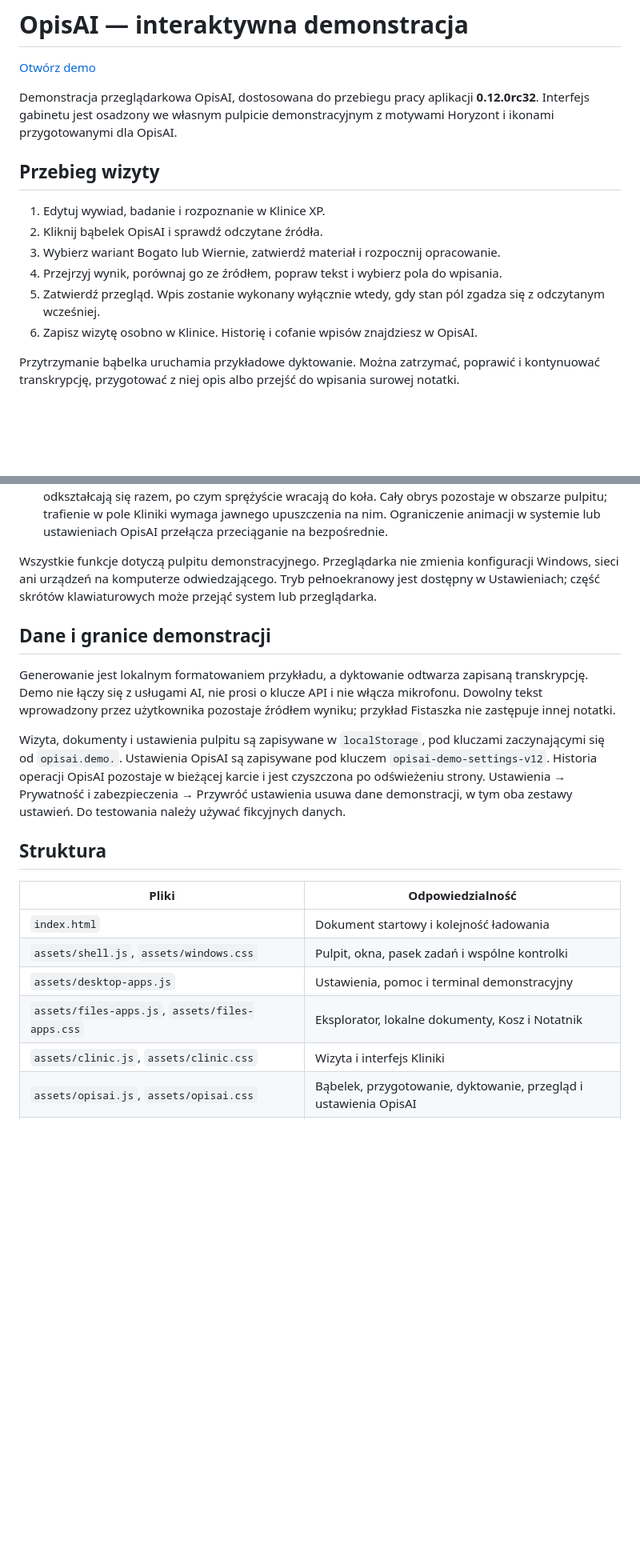
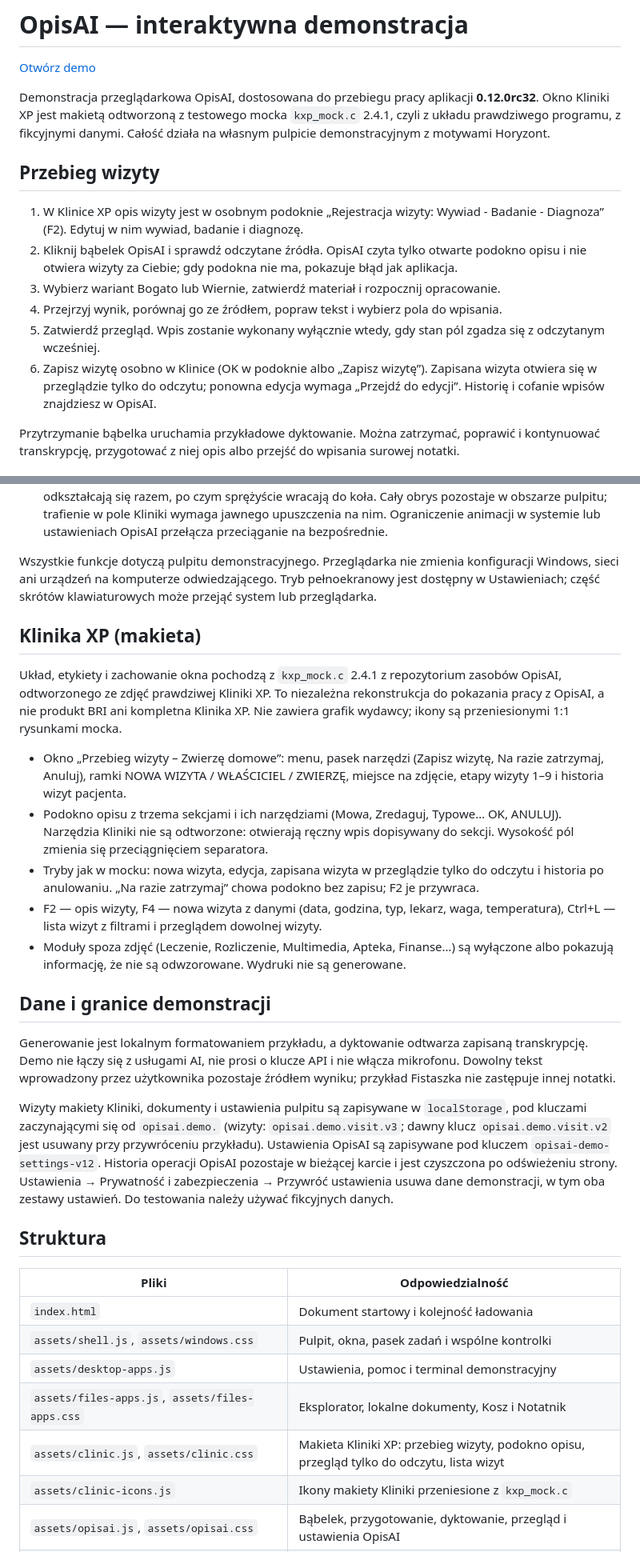
Before and after one commit to guziczak/opisai, a Markdown page: README.md, 2 parts joined by grey strips. Shown at 80% size. Drawn GitHub-style; blank space fills up the shorter version.

Commit message:
README and asset sources: the Klinika XP mock-up
Co-Authored-By: Claude Opus 5.5 <noreply@anthropic.com>
Claude-Session: https://claude.ai/code/session_01NQmpTndiPjnKP1oew8THuQ

```diff
--- a/README.md
+++ b/README.md
@@ -2,16 +2,16 @@
 
 [Otwórz demo](https://guziczak.github.io/opisai/)
 
-Demonstracja przeglądarkowa OpisAI, dostosowana do przebiegu pracy aplikacji **0.12.0rc32**. Interfejs gabinetu jest osadzony we własnym pulpicie demonstracyjnym z motywami Horyzont i ikonami przygotowanymi dla OpisAI.
+Demonstracja przeglądarkowa OpisAI, dostosowana do przebiegu pracy aplikacji **0.12.0rc32**. Okno Kliniki XP jest makietą odtworzoną z testowego mocka `kxp_mock.c` 2.4.1, czyli z układu prawdziwego programu, z fikcyjnymi danymi. Całość działa na własnym pulpicie demonstracyjnym z motywami Horyzont.
 
 ## Przebieg wizyty
 
-1. Edytuj wywiad, badanie i rozpoznanie w Klinice XP.
-2. Kliknij bąbelek OpisAI i sprawdź odczytane źródła.
+1. W Klinice XP opis wizyty jest w osobnym podoknie „Rejestracja wizyty: Wywiad - Badanie - Diagnoza” (F2). Edytuj w nim wywiad, badanie i diagnozę.
+2. Kliknij bąbelek OpisAI i sprawdź odczytane źródła. OpisAI czyta tylko otwarte podokno opisu i nie otwiera wizyty za Ciebie; gdy podokna nie ma, pokazuje błąd jak aplikacja.
 3. Wybierz wariant Bogato lub Wiernie, zatwierdź materiał i rozpocznij opracowanie.
 4. Przejrzyj wynik, porównaj go ze źródłem, popraw tekst i wybierz pola do wpisania.
 5. Zatwierdź przegląd. Wpis zostanie wykonany wyłącznie wtedy, gdy stan pól zgadza się z odczytanym wcześniej.
-6. Zapisz wizytę osobno w Klinice. Historię i cofanie wpisów znajdziesz w OpisAI.
+6. Zapisz wizytę osobno w Klinice (OK w podoknie albo „Zapisz wizytę”). Zapisana wizyta otwiera się w przeglądzie tylko do odczytu; ponowna edycja wymaga „Przejdź do edycji”. Historię i cofanie wpisów znajdziesz w OpisAI.
 
 Przytrzymanie bąbelka uruchamia przykładowe dyktowanie. Można zatrzymać, poprawić i kontynuować transkrypcję, przygotować z niej opis albo przejść do wpisania surowej notatki.
 
@@ -26,11 +26,21 @@ Przytrzymanie bąbelka uruchamia przykładowe dyktowanie. Można zatrzymać, pop
 
 Wszystkie funkcje dotyczą pulpitu demonstracyjnego. Przeglądarka nie zmienia konfiguracji Windows, sieci ani urządzeń na komputerze odwiedzającego. Tryb pełnoekranowy jest dostępny w Ustawieniach; część skrótów klawiaturowych może przejąć system lub przeglądarka.
 
+## Klinika XP (makieta)
+
+Układ, etykiety i zachowanie okna pochodzą z `kxp_mock.c` 2.4.1 z repozytorium zasobów OpisAI, odtworzonego ze zdjęć prawdziwej Kliniki XP. To niezależna rekonstrukcja do pokazania pracy z OpisAI, a nie produkt BRI ani kompletna Klinika XP. Nie zawiera grafik wydawcy; ikony są przeniesionymi 1:1 rysunkami mocka.
+
+- Okno „Przebieg wizyty – Zwierzę domowe”: menu, pasek narzędzi (Zapisz wizytę, Na razie zatrzymaj, Anuluj), ramki NOWA WIZYTA / WŁAŚCICIEL / ZWIERZĘ, miejsce na zdjęcie, etapy wizyty 1–9 i historia wizyt pacjenta.
+- Podokno opisu z trzema sekcjami i ich narzędziami (Mowa, Zredaguj, Typowe… OK, ANULUJ). Narzędzia Kliniki nie są odtworzone: otwierają ręczny wpis dopisywany do sekcji. Wysokość pól zmienia się przeciągnięciem separatora.
+- Tryby jak w mocku: nowa wizyta, edycja, zapisana wizyta w przeglądzie tylko do odczytu i historia po anulowaniu. „Na razie zatrzymaj” chowa podokno bez zapisu; F2 je przywraca.
+- F2 — opis wizyty, F4 — nowa wizyta z danymi (data, godzina, typ, lekarz, waga, temperatura), Ctrl+L — lista wizyt z filtrami i przeglądem dowolnej wizyty.
+- Moduły spoza zdjęć (Leczenie, Rozliczenie, Multimedia, Apteka, Finanse…) są wyłączone albo pokazują informację, że nie są odwzorowane. Wydruki nie są generowane.
+
 ## Dane i granice demonstracji
 
 Generowanie jest lokalnym formatowaniem przykładu, a dyktowanie odtwarza zapisaną transkrypcję. Demo nie łączy się z usługami AI, nie prosi o klucze API i nie włącza mikrofonu. Dowolny tekst wprowadzony przez użytkownika pozostaje źródłem wyniku; przykład Fistaszka nie zastępuje innej notatki.
 
-Wizyta, dokumenty i ustawienia pulpitu są zapisywane w `localStorage`, pod kluczami zaczynającymi się od `opisai.demo.`. Ustawienia OpisAI są zapisywane pod kluczem `opisai-demo-settings-v12`. Historia operacji OpisAI pozostaje w bieżącej karcie i jest czyszczona po odświeżeniu strony. Ustawienia → Prywatność i zabezpieczenia → Przywróć ustawienia usuwa dane demonstracji, w tym oba zestawy ustawień. Do testowania należy używać fikcyjnych danych.
+Wizyty makiety Kliniki, dokumenty i ustawienia pulpitu są zapisywane w `localStorage`, pod kluczami zaczynającymi się od `opisai.demo.` (wizyty: `opisai.demo.visit.v3`; dawny klucz `opisai.demo.visit.v2` jest usuwany przy przywróceniu przykładu). Ustawienia OpisAI są zapisywane pod kluczem `opisai-demo-settings-v12`. Historia operacji OpisAI pozostaje w bieżącej karcie i jest czyszczona po odświeżeniu strony. Ustawienia → Prywatność i zabezpieczenia → Przywróć ustawienia usuwa dane demonstracji, w tym oba zestawy ustawień. Do testowania należy używać fikcyjnych danych.
 
 ## Struktura
 
@@ -40,7 +50,8 @@ Wizyta, dokumenty i ustawienia pulpitu są zapisywane w `localStorage`, pod kluc
 | `assets/shell.js`, `assets/windows.css` | Pulpit, okna, pasek zadań i wspólne kontrolki |
 | `assets/desktop-apps.js` | Ustawienia, pomoc i terminal demonstracyjny |
 | `assets/files-apps.js`, `assets/files-apps.css` | Eksplorator, lokalne dokumenty, Kosz i Notatnik |
-| `assets/clinic.js`, `assets/clinic.css` | Wizyta i interfejs Kliniki |
+| `assets/clinic.js`, `assets/clinic.css` | Makieta Kliniki XP: przebieg wizyty, podokno opisu, przegląd tylko do odczytu, lista wizyt |
+| `assets/clinic-icons.js` | Ikony makiety Kliniki przeniesione z `kxp_mock.c` |
 | `assets/opisai.js`, `assets/opisai.css` | Bąbelek, przygotowanie, dyktowanie, przegląd i ustawienia OpisAI |
 | `assets/orb-motion.js` | Niezależny od DOM model sprężyny, bezwładności i granic ruchu bąbelka |
 | `assets/icons.js`, `assets/fonts/`, `assets/desktop-*.svg` | Zasoby wizualne |
```
Also changed, not shown: other parts of README.md (+2 -0 lines), assets/ASSET_SOURCES.md (+7 -0 lines).
